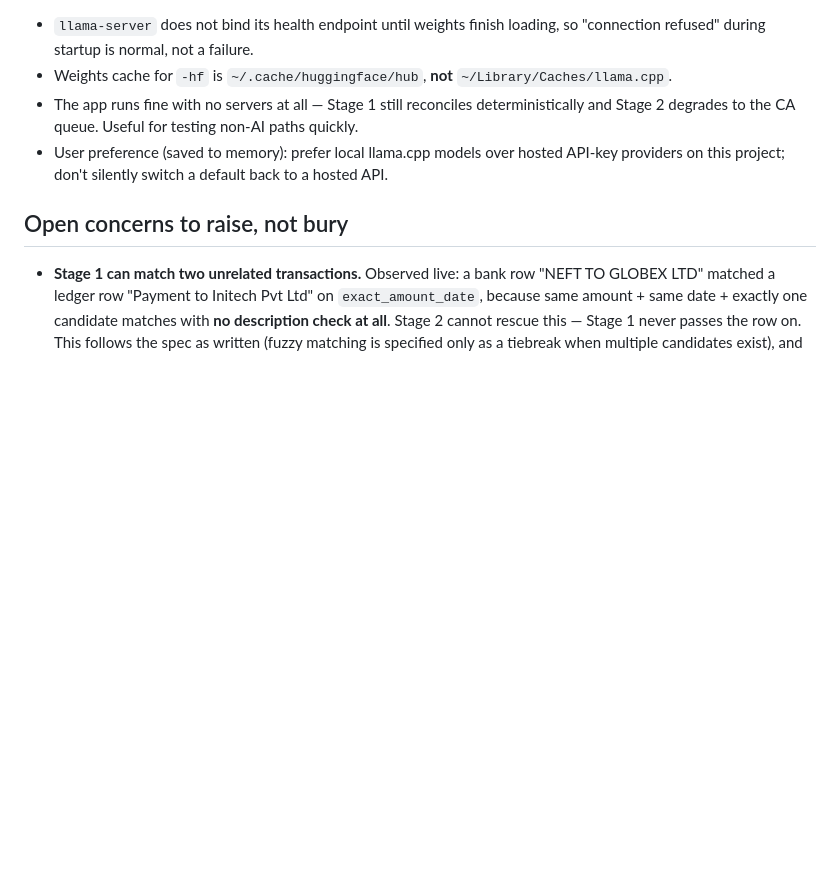
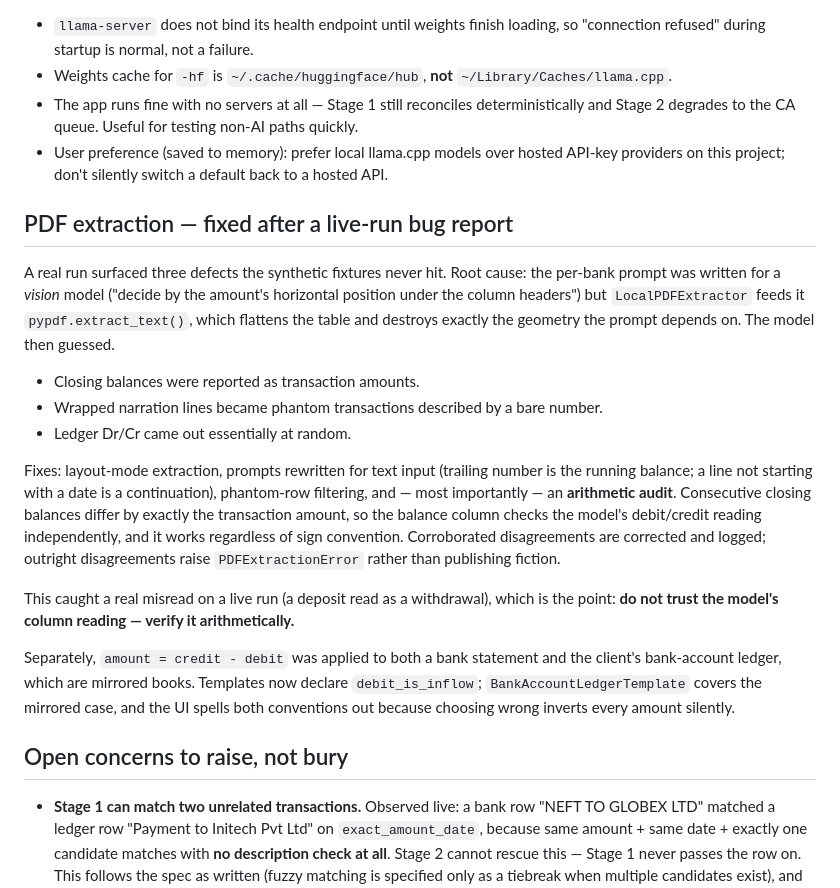
Before and after one commit to harshil-malik/reconciliation-engine, a Markdown page: PROGRESS.md, the part around the change. Drawn GitHub-style; blank space fills up the shorter version.

Commit message:
Record the PDF extraction bug and its fix in PROGRESS.md
Co-Authored-By: Claude Opus 5 <noreply@anthropic.com>

```diff
--- a/PROGRESS.md
+++ b/PROGRESS.md
@@ -165,6 +165,34 @@ git status                                # repo has NO commits yet
   API-key providers on this project; don't silently switch a default back to a
   hosted API.
 
+## PDF extraction — fixed after a live-run bug report
+
+A real run surfaced three defects the synthetic fixtures never hit. Root cause: the
+per-bank prompt was written for a *vision* model ("decide by the amount's horizontal
+position under the column headers") but `LocalPDFExtractor` feeds it
+`pypdf.extract_text()`, which flattens the table and destroys exactly the geometry
+the prompt depends on. The model then guessed.
+
+- Closing balances were reported as transaction amounts.
+- Wrapped narration lines became phantom transactions described by a bare number.
+- Ledger Dr/Cr came out essentially at random.
+
+Fixes: layout-mode extraction, prompts rewritten for text input (trailing number is
+the running balance; a line not starting with a date is a continuation), phantom-row
+filtering, and — most importantly — an **arithmetic audit**. Consecutive closing
+balances differ by exactly the transaction amount, so the balance column checks the
+model's debit/credit reading independently, and it works regardless of sign
+convention. Corroborated disagreements are corrected and logged; outright
+disagreements raise `PDFExtractionError` rather than publishing fiction.
+
+This caught a real misread on a live run (a deposit read as a withdrawal), which is
+the point: **do not trust the model's column reading — verify it arithmetically.**
+
+Separately, `amount = credit - debit` was applied to both a bank statement and the
+client's bank-account ledger, which are mirrored books. Templates now declare
+`debit_is_inflow`; `BankAccountLedgerTemplate` covers the mirrored case, and the UI
+spells both conventions out because choosing wrong inverts every amount silently.
+
 ## Open concerns to raise, not bury
 
 - **Stage 1 can match two unrelated transactions.** Observed live: a bank row
```
